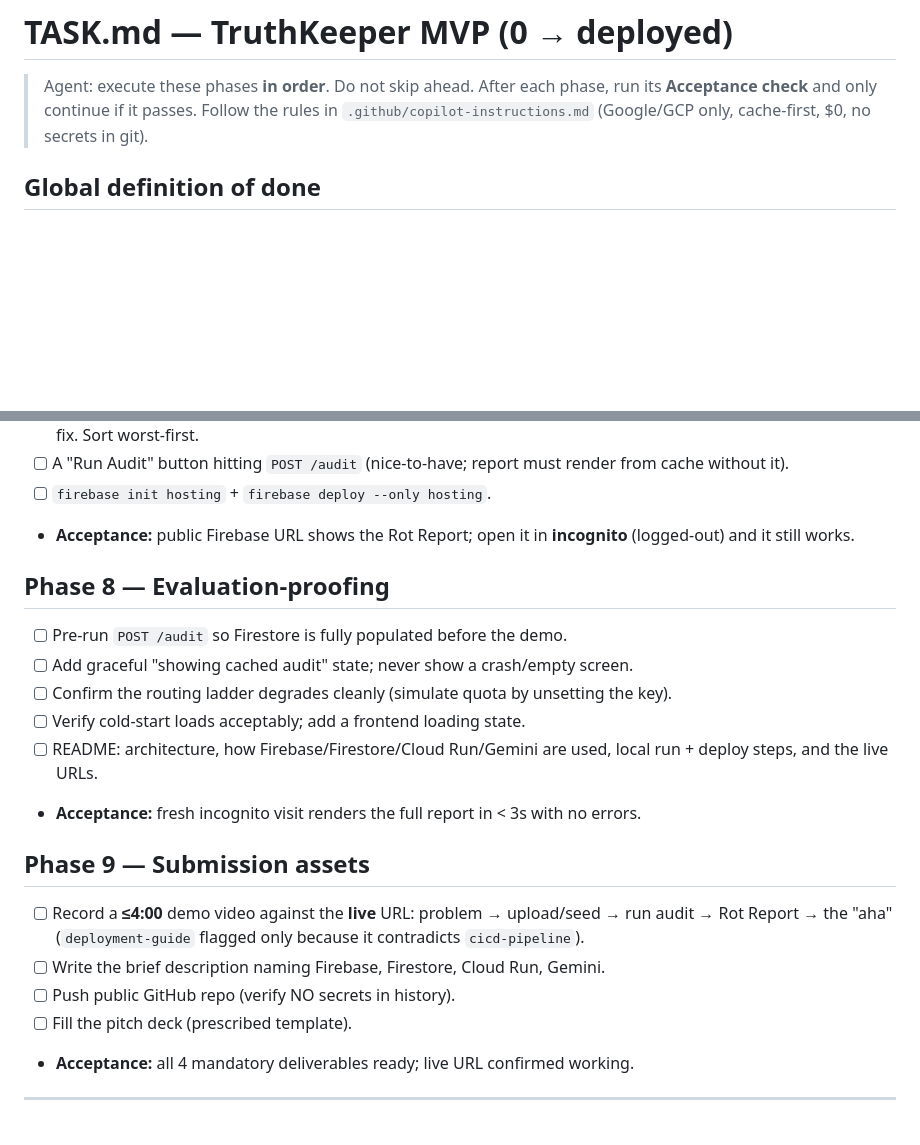
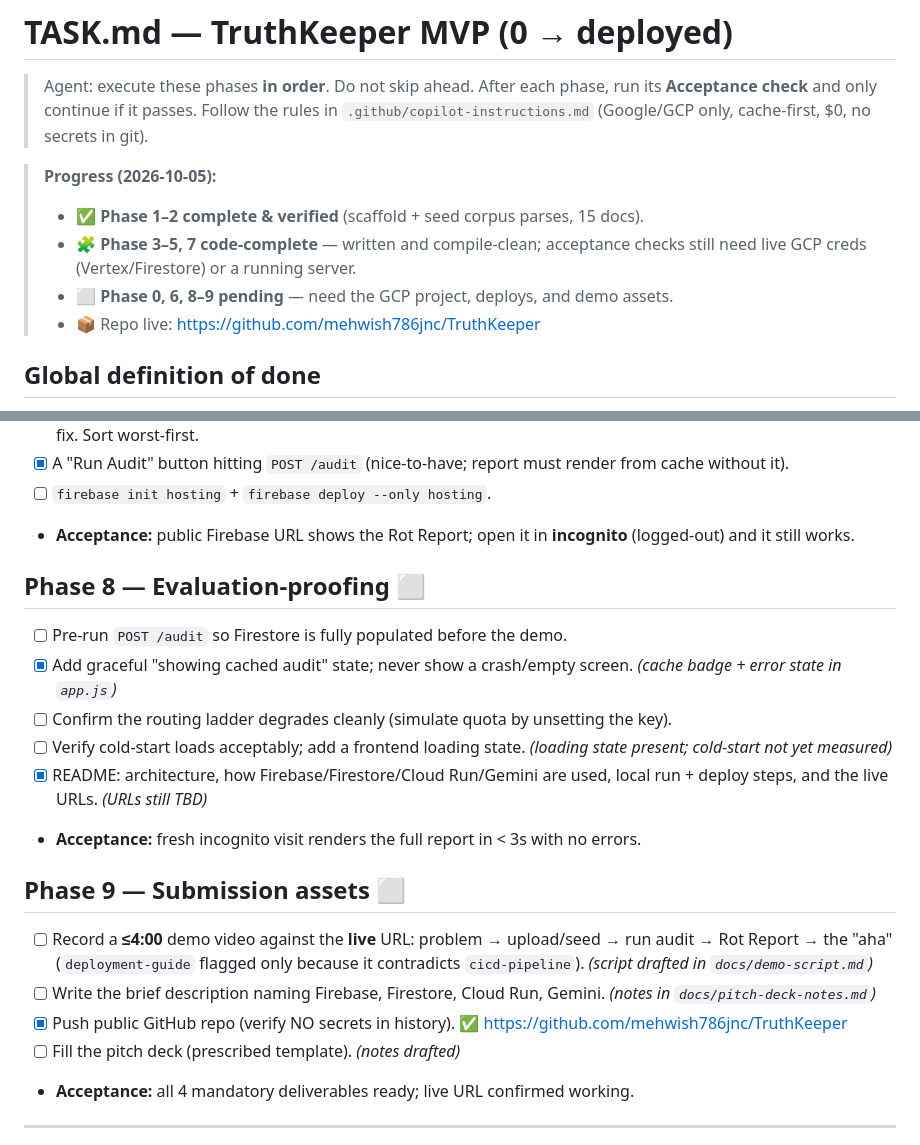
Before and after one commit to mehwish786jnc/TruthKeeper, a Markdown page: task.md, 2 parts joined by grey strips. Drawn GitHub-style; blank space fills up the shorter version.

```diff
--- a/task.md
+++ b/task.md
@@ -3,6 +3,13 @@
 > Agent: execute these phases **in order**. Do not skip ahead. After each phase,
 > run its **Acceptance check** and only continue if it passes. Follow the rules in
 > `.github/copilot-instructions.md` (Google/GCP only, cache-first, $0, no secrets in git).
+
+> **Progress (2026-10-05):**
+> - ✅ **Phase 1–2 complete & verified** (scaffold + seed corpus parses, 15 docs).
+> - 🧩 **Phase 3–5, 7 code-complete** — written and compile-clean; acceptance
+>   checks still need live GCP creds (Vertex/Firestore) or a running server.
+> - ⬜ **Phase 0, 6, 8–9 pending** — need the GCP project, deploys, and demo assets.
+> - 📦 Repo live: https://github.com/mehwish786jnc/TruthKeeper
 
 ## Global definition of done
 - [ ] Deployed on GCP: Cloud Run backend + Firebase Hosting frontend, publicly reachable.
@@ -84,26 +94,31 @@
       contradictions with cited evidence, suggested fix. Sort worst-first.
-- [ ] A "Run Audit" button hitting `POST /audit` (nice-to-have; report must render
+- [x] A "Run Audit" button hitting `POST /audit` (nice-to-have; report must render
       from cache without it).
 - [ ] `firebase init hosting` + `firebase deploy --only hosting`.
 - **Acceptance:** public Firebase URL shows the Rot Report; open it in **incognito**
       (logged-out) and it still works.
 
-## Phase 8 — Evaluation-proofing
+## Phase 8 — Evaluation-proofing ⬜
 - [ ] Pre-run `POST /audit` so Firestore is fully populated before the demo.
-- [ ] Add graceful "showing cached audit" state; never show a crash/empty screen.
+- [x] Add graceful "showing cached audit" state; never show a crash/empty screen.
+      _(cache badge + error state in `app.js`)_
 - [ ] Confirm the routing ladder degrades cleanly (simulate quota by unsetting the key).
 - [ ] Verify cold-start loads acceptably; add a frontend loading state.
-- [ ] README: architecture, how Firebase/Firestore/Cloud Run/Gemini are used,
-      local run + deploy steps, and the live URLs.
+      _(loading state present; cold-start not yet measured)_
+- [x] README: architecture, how Firebase/Firestore/Cloud Run/Gemini are used,
+      local run + deploy steps, and the live URLs. _(URLs still TBD)_
 - **Acceptance:** fresh incognito visit renders the full report in < 3s with no errors.
 
-## Phase 9 — Submission assets
+## Phase 9 — Submission assets ⬜
 - [ ] Record a **≤4:00** demo video against the **live** URL:
       problem → upload/seed → run audit → Rot Report → the "aha"
       (`deployment-guide` flagged only because it contradicts `cicd-pipeline`).
+      _(script drafted in `docs/demo-script.md`)_
 - [ ] Write the brief description naming Firebase, Firestore, Cloud Run, Gemini.
-- [ ] Push public GitHub repo (verify NO secrets in history).
-- [ ] Fill the pitch deck (prescribed template).
+      _(notes in `docs/pitch-deck-notes.md`)_
+- [x] Push public GitHub repo (verify NO secrets in history).
+      ✅ https://github.com/mehwish786jnc/TruthKeeper
+- [ ] Fill the pitch deck (prescribed template). _(notes drafted)_
 - **Acceptance:** all 4 mandatory deliverables ready; live URL confirmed working.
 
 ---
```
Also changed, not shown: other parts of task.md (+32 -29 lines).
